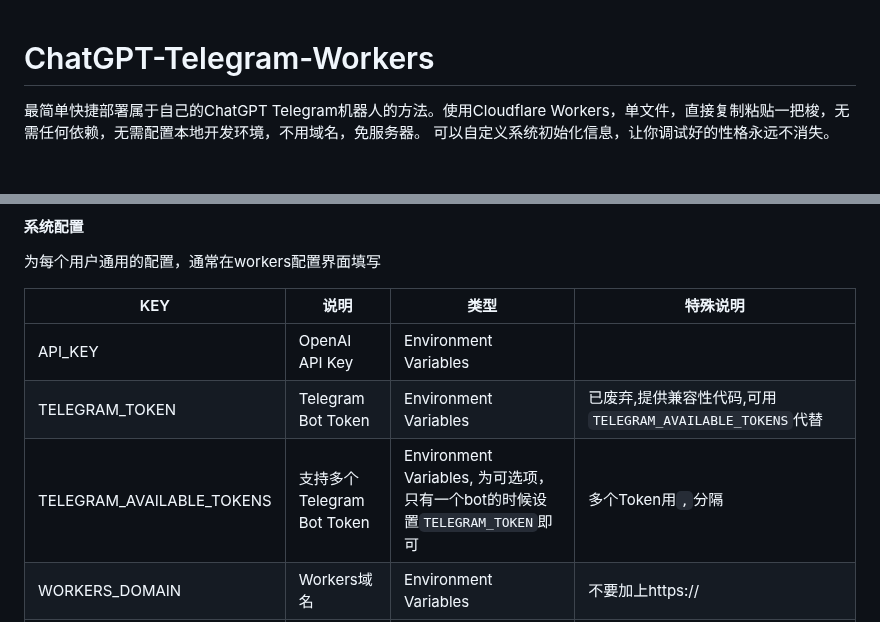
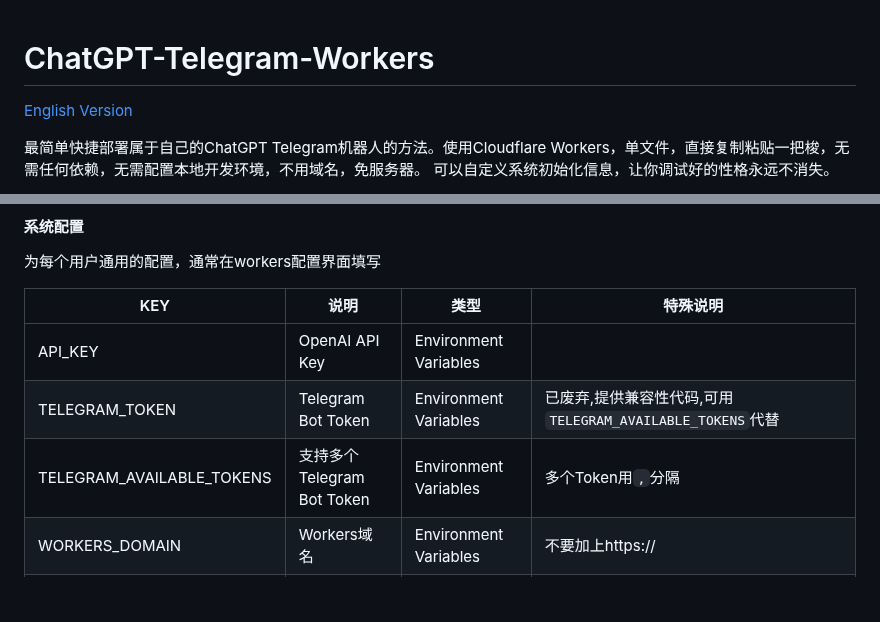
Before and after one commit to TBXark/ChatGPT-Telegram-Workers, a Markdown page: README.md, 2 parts joined by grey strips. GitHub-like rendering; blank space fills up the shorter version.

```diff
--- a/README.md
+++ b/README.md
@@ -1,4 +1,6 @@
 # ChatGPT-Telegram-Workers
+
+[English Version](README_EN.md)
 
 最简单快捷部署属于自己的ChatGPT Telegram机器人的方法。使用Cloudflare Workers，单文件，直接复制粘贴一把梭，无需任何依赖，无需配置本地开发环境，不用域名，免服务器。
 可以自定义系统初始化信息，让你调试好的性格永远不消失。
@@ -20,7 +22,7 @@
 |--|--|--|--|
 |API_KEY|OpenAI API Key|Environment Variables||
 |TELEGRAM_TOKEN|Telegram Bot Token|Environment Variables|已废弃,提供兼容性代码,可用`TELEGRAM_AVAILABLE_TOKENS`代替|
-|TELEGRAM_AVAILABLE_TOKENS|支持多个Telegram Bot Token|Environment Variables, 为可选项，只有一个bot的时候设置`TELEGRAM_TOKEN`即可|多个Token用`,`分隔
+|TELEGRAM_AVAILABLE_TOKENS|支持多个Telegram Bot Token|Environment Variables|多个Token用`,`分隔
 |WORKERS_DOMAIN|Workers域名|Environment Variables|不要加上https://|
 |CHAT_WHITE_LIST|聊天ID白名单|Environment Variables|多个ID用`,`分隔，不知道ID，和机器人聊一句就能返回|
 |I_AM_A_GENEROUS_PERSON|关闭白名单，允许所有人访问|Environment Variables|鉴于很多人不想设置白名单，或者不知道怎么获取ID，所以设置这个选项就能允许所有人访问， 值为`true`时生效|
```
Also changed, not shown: DEPLOY_EN.md (added, +71 -0 lines), README_EN.md (added, +58 -0 lines).
